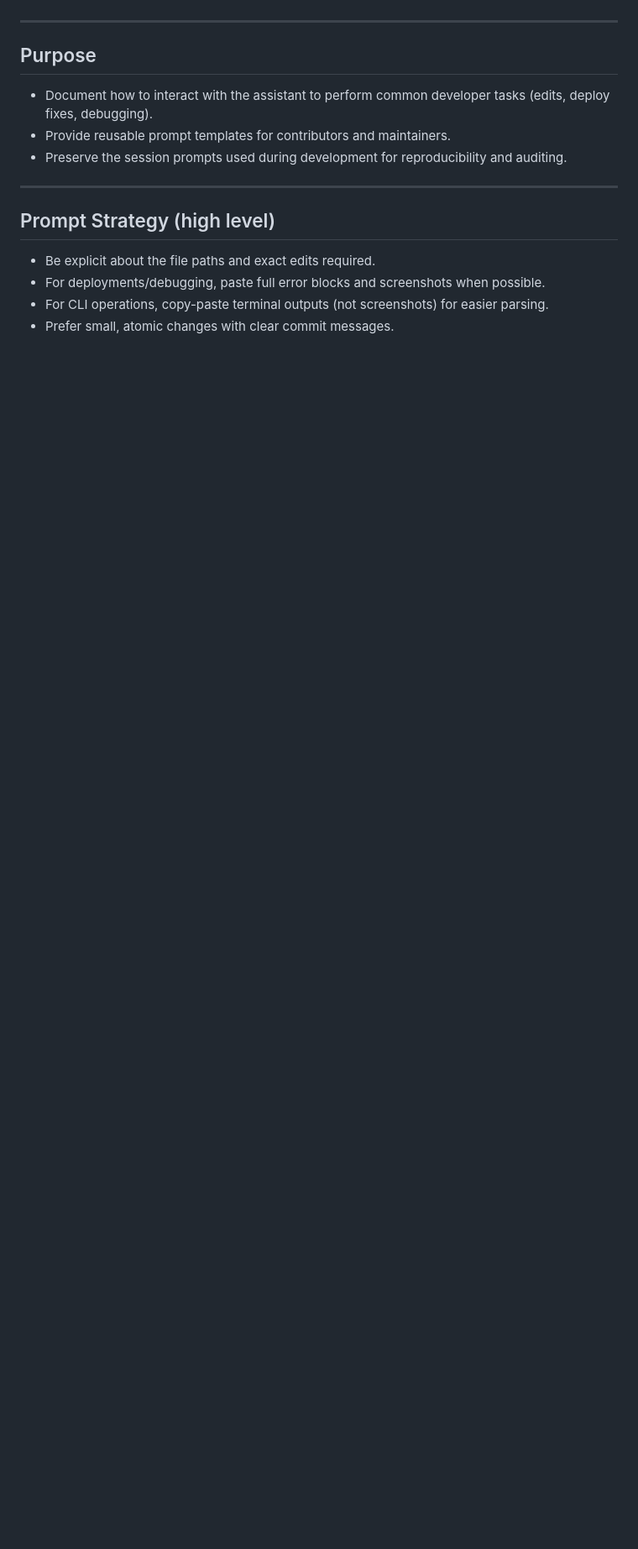
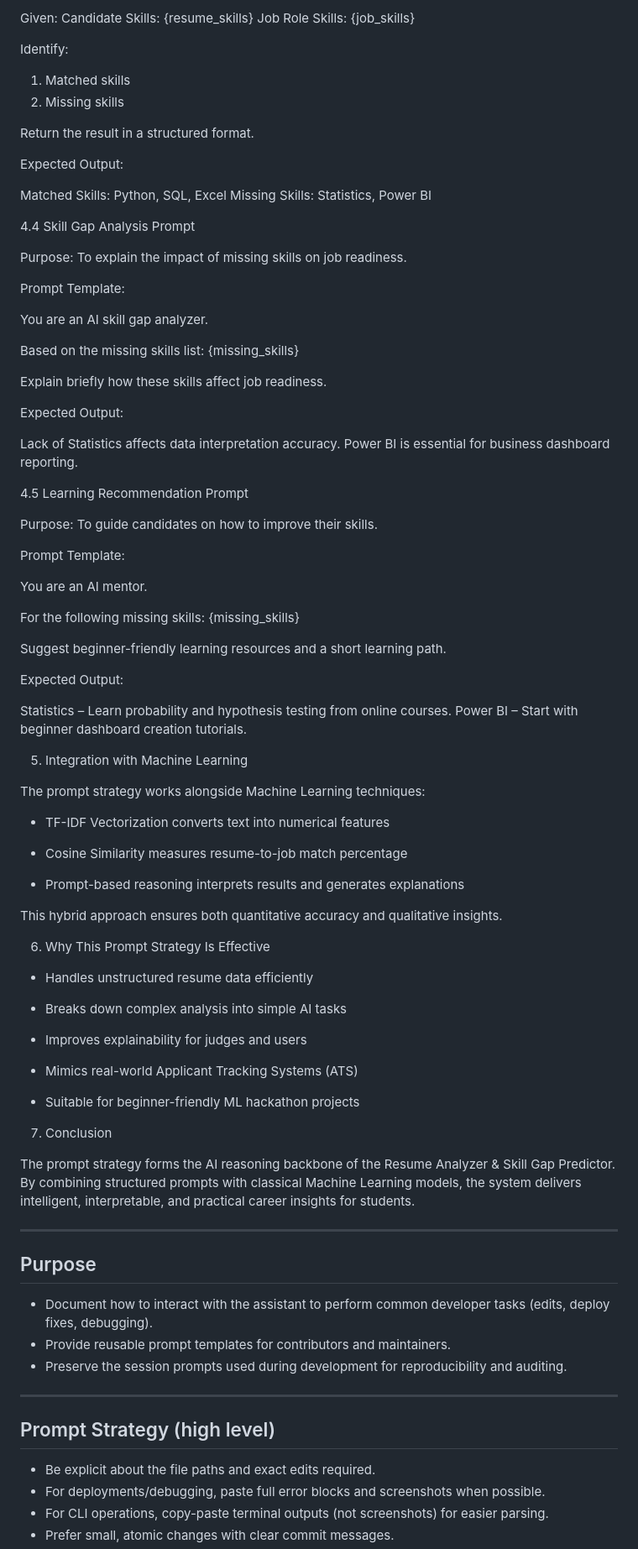
Before and after one commit to Om-awasth/AI-Resume-Analyzer, a Markdown page: PROMPT_STRATEGY.md, the part around one of its changes. Shown at 84% size. Drawn GitHub-style; blank space fills up the shorter version.

Commit message:
docs: replace PROMPT_STRATEGY.md with user-provided prompt strategy

```diff
--- a/PROMPT_STRATEGY.md
+++ b/PROMPT_STRATEGY.md
@@ -6,3 +97,84 @@ NOTE: This file does not include any internal system prompts or hidden assistant
+Given:
+Candidate Skills: {resume_skills}
+Job Role Skills: {job_skills}
+
+Identify:
+1. Matched skills
+2. Missing skills
+
+Return the result in a structured format.
+
+Expected Output:
+
+Matched Skills: Python, SQL, Excel
+Missing Skills: Statistics, Power BI
+
+4.4 Skill Gap Analysis Prompt
+
+Purpose:
+To explain the impact of missing skills on job readiness.
+
+Prompt Template:
+
+You are an AI skill gap analyzer.
+
+Based on the missing skills list:
+{missing_skills}
+
+Explain briefly how these skills affect job readiness.
+
+Expected Output:
+
+Lack of Statistics affects data interpretation accuracy.
+Power BI is essential for business dashboard reporting.
+
+4.5 Learning Recommendation Prompt
+
+Purpose:
+To guide candidates on how to improve their skills.
+
+Prompt Template:
+
+You are an AI mentor.
+
+For the following missing skills:
+{missing_skills}
+
+Suggest beginner-friendly learning resources and a short learning path.
+
+Expected Output:
+
+Statistics – Learn probability and hypothesis testing from online courses.
+Power BI – Start with beginner dashboard creation tutorials.
+
+5. Integration with Machine Learning
+
+The prompt strategy works alongside Machine Learning techniques:
+
+- TF-IDF Vectorization converts text into numerical features
+
+- Cosine Similarity measures resume-to-job match percentage
+
+- Prompt-based reasoning interprets results and generates explanations
+
+This hybrid approach ensures both quantitative accuracy and qualitative insights.
+
+6. Why This Prompt Strategy Is Effective
+
+- Handles unstructured resume data efficiently
+
+- Breaks down complex analysis into simple AI tasks
+
+- Improves explainability for judges and users
+
+- Mimics real-world Applicant Tracking Systems (ATS)
+
+- Suitable for beginner-friendly ML hackathon projects
+
+7. Conclusion
+
+The prompt strategy forms the AI reasoning backbone of the Resume Analyzer & Skill Gap Predictor.
+By combining structured prompts with classical Machine Learning models, the system delivers intelligent, interpretable, and practical career insights for students.
 
 ---
 
```
Also changed, not shown: other parts of PROMPT_STRATEGY.md (+94 -3 lines).
